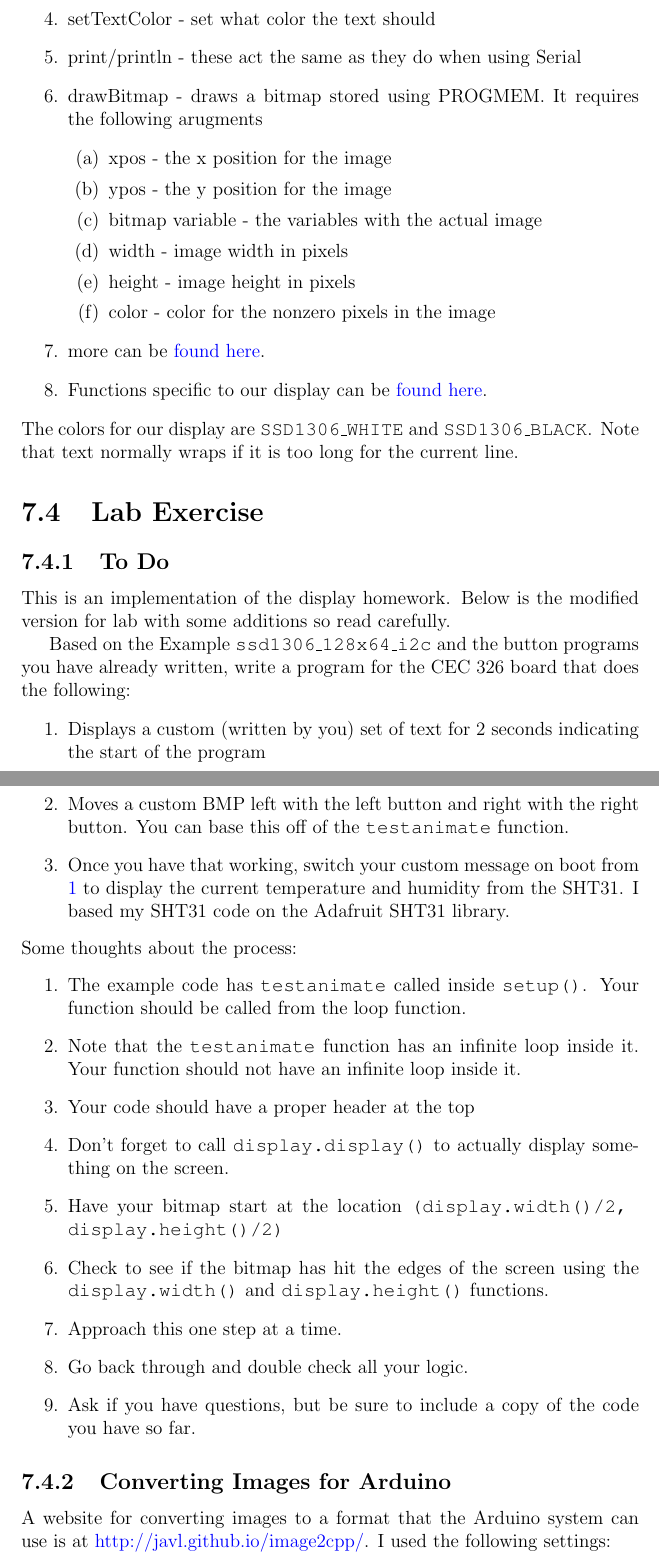
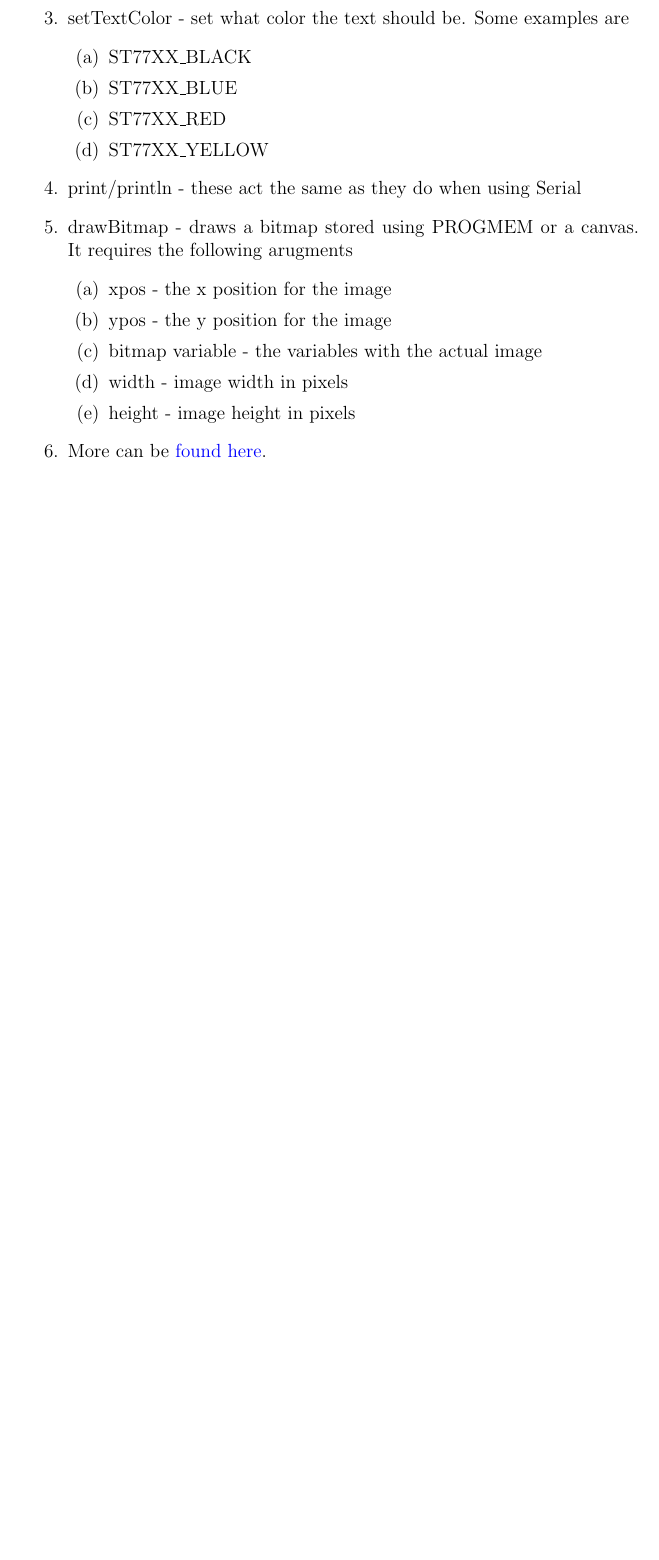
Before and after one commit to semcneil/Fundamentals-of-Microcontrollers-Manual, a LaTeX thesis (latex/manual.tex, which reads latex/displays/displays.tex): two parts of pages 51 and 52 of 88 before the commit and part of page 51 of 86 after it, the two joined at a grey line, cut so that both start at the same text, the shorter picture padded with empty space. Compiled offline with pdfLaTeX.

Commit message:
Updated displays chapter to current display

```diff
--- a/latex/displays/displays.tex
+++ b/latex/displays/displays.tex
@@ -105,52 +101,21 @@ Some useful methods that can be called on the display object are:
-	\item setTextColor - set what color the text should
+	\item fillScreen - Fills the screen with the specified color. Usually used to clear the screen.
+	\item setTextSize - sets the size of the text (usually 2-4)
+	\item setTextColor - set what color the text should be. Some examples are
+	\begin{enumerate}
+        \item ST77XX\_BLACK
+        \item ST77XX\_BLUE
+        \item ST77XX\_RED
+        \item ST77XX\_YELLOW
+    \end{enumerate}
 	\item print/println - these act the same as they do when using Serial
-	\item drawBitmap - draws a bitmap stored using PROGMEM. It requires the following arugments
+	\item drawBitmap - draws a bitmap stored using PROGMEM or a canvas. It requires the following arugments
 	\begin{enumerate}
 		\item xpos - the x position for the image
 		\item ypos - the y position for the image
 		\item bitmap variable - the variables with the actual image
 		\item width - image width in pixels
 		\item height - image height in pixels
-		\item color - color for the nonzero pixels in the image
 	\end{enumerate}
-	\item more can be \href{https://learn.adafruit.com/adafruit-gfx-graphics-library/graphics-primitives}{found here}.
-	\item Functions specific to our display can be \href{https://github.com/adafruit/Adafruit_SSD1306/blob/master/Adafruit_SSD1306.h}{found here}.
-\end{enumerate}
-The colors for our display are \lstinline@SSD1306_WHITE@ and \lstinline@SSD1306_BLACK@. Note that text normally
-wraps if it is too long for the current line.
-
-\section{Lab Exercise}
-\subsection{To Do}
-This is an implementation of the display homework. Below is the modified version for lab with some additions
-so read carefully.
-
-
-Based on the Example \lstinline@ssd1306_128x64_i2c@ and the button programs you have already written, write a
-program for the CEC 326 board that does the following:
-\begin{enumerate}
-	\item \label{a:display}Displays a custom (written by you) set of text for 2 seconds indicating the start of the program
-	\item Moves a custom BMP left with the left button and right with the right button. You can base this
-			off of the \lstinline@testanimate@ function.
-	\item Once you have that working, switch your custom message on boot from \ref{a:display} to display the current
-			temperature and humidity from the SHT31. I based my SHT31 code on the Adafruit SHT31 library.
-\end{enumerate}
-Some thoughts about the process:
-\begin{enumerate}
-	\item The example code has \lstinline@testanimate@ called inside \lstinline@setup()@. Your function should be called from
-			the loop function.
-	\item Note that the \lstinline@testanimate@ function has an infinite loop inside it. Your function should not
-			have an infinite loop inside it.
-	\item Your code should have a proper header at the top
-	\item Don't forget to call \lstinline@display.display()@ to actually display something on the screen.
-	\item Have your bitmap start at the location \lstinline@(display.width()/2, display.height()/2)@
-	\item Check to see if the bitmap has hit the edges of the screen using the \lstinline@display.width()@ and
-			\lstinline@display.height()@ functions.
-	\item Approach this one step at a time.
-	\item Go back through and double check all your logic.
-	\item Ask if you have questions, but be sure to include a copy of the code you have so far.
+	\item More can be \href{https://learn.adafruit.com/adafruit-gfx-graphics-library/graphics-primitives}{found here}.
 \end{enumerate}
 
-\subsection{Converting Images for Arduino}
-A website for converting images to a format that the Arduino system can use is at
-\href{http://javl.github.io/image2cpp/}{http://javl.github.io/image2cpp/}. I used the following settings:
-\begin{enumerate}
```
Also changed, not shown: latex/displays/displays.tex (58 more changed lines).
